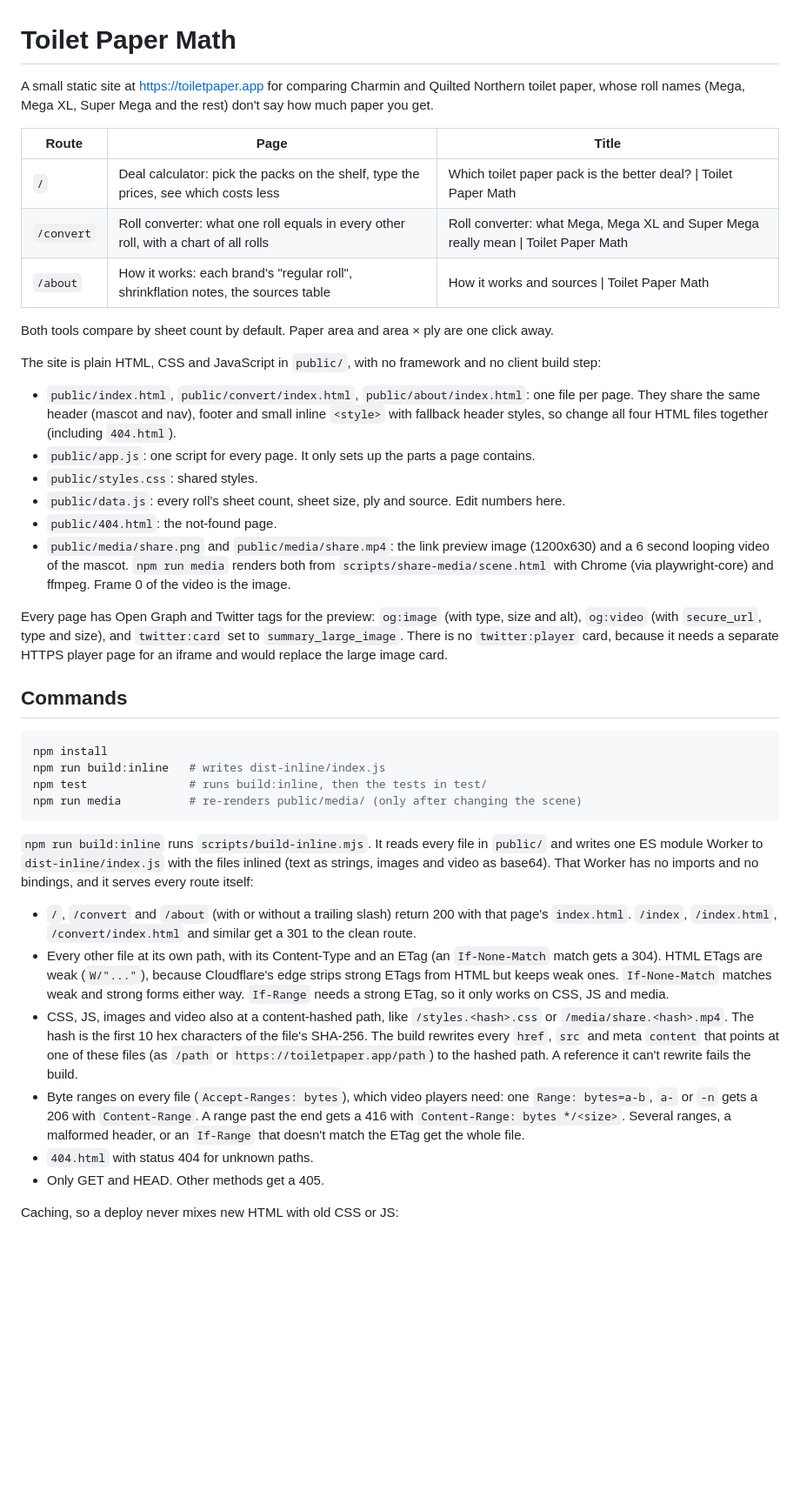
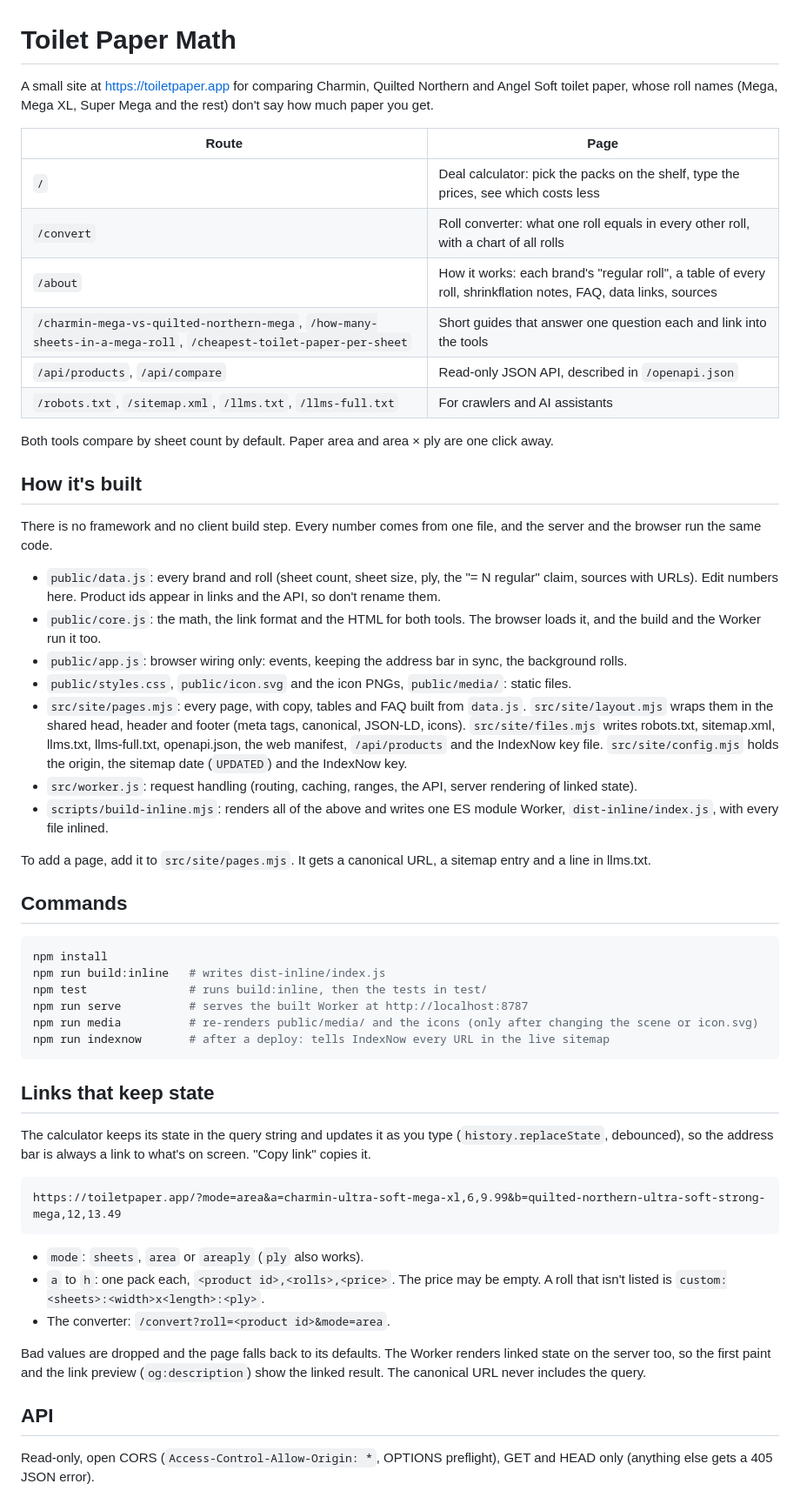
Before and after one commit to ahatzz11/toiletpaper, a Markdown page: README.md, the part around one of its changes. Shown at 87% size. Drawn GitHub-style; blank space fills up the shorter version.

Commit message:
Document the generated site, API, link format and IndexNow
Co-Authored-By: Claude Opus 5.5 <noreply@anthropic.com>

````diff
--- a/README.md
+++ b/README.md
@@ -1,25 +1,31 @@
 # Toilet Paper Math
 
-A small static site at https://toiletpaper.app for comparing Charmin and Quilted Northern toilet paper, whose roll names (Mega, Mega XL, Super Mega and the rest) don't say how much paper you get.
+A small site at https://toiletpaper.app for comparing Charmin, Quilted Northern and Angel Soft toilet paper, whose roll names (Mega, Mega XL, Super Mega and the rest) don't say how much paper you get.
 
-| Route | Page | Title |
-| --- | --- | --- |
-| `/` | Deal calculator: pick the packs on the shelf, type the prices, see which costs less | Which toilet paper pack is the better deal? \| Toilet Paper Math |
-| `/convert` | Roll converter: what one roll equals in every other roll, with a chart of all rolls | Roll converter: what Mega, Mega XL and Super Mega really mean \| Toilet Paper Math |
-| `/about` | How it works: each brand's "regular roll", shrinkflation notes, the sources table | How it works and sources \| Toilet Paper Math |
+| Route | Page |
+| --- | --- |
+| `/` | Deal calculator: pick the packs on the shelf, type the prices, see which costs less |
+| `/convert` | Roll converter: what one roll equals in every other roll, with a chart of all rolls |
+| `/about` | How it works: each brand's "regular roll", a table of every roll, shrinkflation notes, FAQ, data links, sources |
+| `/charmin-mega-vs-quilted-northern-mega`, `/how-many-sheets-in-a-mega-roll`, `/cheapest-toilet-paper-per-sheet` | Short guides that answer one question each and link into the tools |
+| `/api/products`, `/api/compare` | Read-only JSON API, described in `/openapi.json` |
+| `/robots.txt`, `/sitemap.xml`, `/llms.txt`, `/llms-full.txt` | For crawlers and AI assistants |
 
 Both tools compare by sheet count by default. Paper area and area × ply are one click away.
 
-The site is plain HTML, CSS and JavaScript in `public/`, with no framework and no client build step:
+## How it's built
 
-- `public/index.html`, `public/convert/index.html`, `public/about/index.html`: one file per page. They share the same header (mascot and nav), footer and small inline `<style>` with fallback header styles, so change all four HTML files together (including `404.html`).
-- `public/app.js`: one script for every page. It only sets up the parts a page contains.
-- `public/styles.css`: shared styles.
-- `public/data.js`: every roll's sheet count, sheet size, ply and source. Edit numbers here.
-- `public/404.html`: the not-found page.
-- `public/media/share.png` and `public/media/share.mp4`: the link preview image (1200x630) and a 6 second looping video of the mascot. `npm run media` renders both from `scripts/share-media/scene.html` with Chrome (via playwright-core) and ffmpeg. Frame 0 of the video is the image.
+There is no framework and no client build step. Every number comes from one file, and the server and the browser run the same code.
 
-Every page has Open Graph and Twitter tags for the preview: `og:image` (with type, size and alt), `og:video` (with `secure_url`, type and size), and `twitter:card` set to `summary_large_image`. There is no `twitter:player` card, because it needs a separate HTTPS player page for an iframe and would replace the large image card.
+- `public/data.js`: every brand and roll (sheet count, sheet size, ply, the "= N regular" claim, sources with URLs). Edit numbers here. Product ids appear in links and the API, so don't rename them.
+- `public/core.js`: the math, the link format and the HTML for both tools. The browser loads it, and the build and the Worker run it too.
+- `public/app.js`: browser wiring only: events, keeping the address bar in sync, the background rolls.
+- `public/styles.css`, `public/icon.svg` and the icon PNGs, `public/media/`: static files.
+- `src/site/pages.mjs`: every page, with copy, tables and FAQ built from `data.js`. `src/site/layout.mjs` wraps them in the shared head, header and footer (meta tags, canonical, JSON-LD, icons). `src/site/files.mjs` writes robots.txt, sitemap.xml, llms.txt, llms-full.txt, openapi.json, the web manifest, `/api/products` and the IndexNow key file. `src/site/config.mjs` holds the origin, the sitemap date (`UPDATED`) and the IndexNow key.
+- `src/worker.js`: request handling (routing, caching, ranges, the API, server rendering of linked state).
+- `scripts/build-inline.mjs`: renders all of the above and writes one ES module Worker, `dist-inline/index.js`, with every file inlined.
+
+To add a page, add it to `src/site/pages.mjs`. It gets a canonical URL, a sitemap entry and a line in llms.txt.
 
 ## Commands
 
@@ -27,16 +33,26 @@ Every page has Open Graph and Twitter tags for the preview: `og:image` (with typ
 npm install
 npm run build:inline   # writes dist-inline/index.js
 npm test               # runs build:inline, then the tests in test/
-npm run media          # re-renders public/media/ (only after changing the scene)
+npm run serve          # serves the built Worker at http://localhost:8787
+npm run media          # re-renders public/media/ and the icons (only after changing the scene or icon.svg)
+npm run indexnow       # after a deploy: tells IndexNow every URL in the live sitemap
 ```
 
-`npm run build:inline` runs `scripts/build-inline.mjs`. It reads every file in `public/` and writes one ES module Worker to `dist-inline/index.js` with the files inlined (text as strings, images and video as base64). That Worker has no imports and no bindings, and it serves every route itself:
+## Links that keep state
 
-- `/`, `/convert` and `/about` (with or without a trailing slash) return 200 with that page's `index.html`. `/index`, `/index.html`, `/convert/index.html` and similar get a 301 to the clean route.
-- Every other file at its own path, with its Content-Type and an ETag (an `If-None-Match` match gets a 304). HTML ETags are weak (`W/"..."`), because Cloudflare's edge strips strong ETags from HTML but keeps weak ones. `If-None-Match` matches weak and strong forms either way. `If-Range` needs a strong ETag, so it only works on CSS, JS and media.
-- CSS, JS, images and video also at a content-hashed path, like `/styles.<hash>.css` or `/media/share.<hash>.mp4`. The hash is the first 10 hex characters of the file's SHA-256. The build rewrites every `href`, `src` and meta `content` that points at one of these files (as `/path` or `https://toiletpaper.app/path`) to the hashed path. A reference it can't rewrite fails the build.
-- Byte ranges on every file (`Accept-Ranges: bytes`), which video players need: one `Range: bytes=a-b`, `a-` or `-n` gets a 206 with `Content-Range`. A range past the end gets a 416 with `Content-Range: bytes */<size>`. Several ranges, a malformed header, or an `If-Range` that doesn't match the ETag get the whole file.
-- `404.html` with status 404 for unknown paths.
-- Only GET and HEAD. Other methods get a 405.
+The calculator keeps its state in the query string and updates it as you type (`history.replaceState`, debounced), so the address bar is always a link to what's on screen. "Copy link" copies it.
 
-Caching, so a deploy never mixes new HTML with old CSS or JS:
+```
+https://toiletpaper.app/?mode=area&a=charmin-ultra-soft-mega-xl,6,9.99&b=quilted-northern-ultra-soft-strong-mega,12,13.49
+```
+
+- `mode`: `sheets`, `area` or `areaply` (`ply` also works).
+- `a` to `h`: one pack each, `<product id>,<rolls>,<price>`. The price may be empty. A roll that isn't listed is `custom:<sheets>:<width>x<length>:<ply>`.
+- The converter: `/convert?roll=<product id>&mode=area`.
+
+Bad values are dropped and the page falls back to its defaults. The Worker renders linked state on the server too, so the first paint and the link preview (`og:description`) show the linked result. The canonical URL never includes the query.
+
+## API
+
+Read-only, open CORS (`Access-Control-Allow-Origin: *`, OPTIONS preflight), GET and HEAD only (anything else gets a 405 JSON error).
+
````
Also changed, not shown: other parts of README.md (+37 -13 lines).
